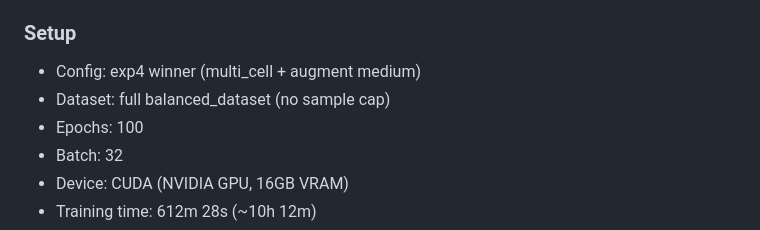
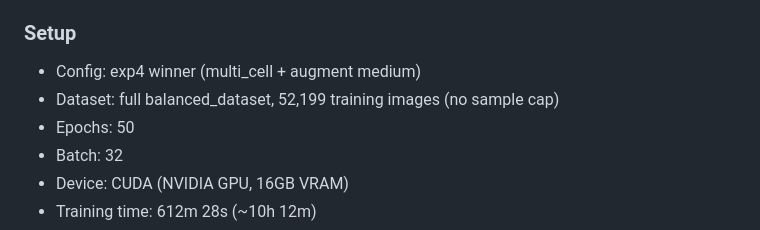
Before and after one commit to tiagosgdev/viralytics_desafio3, a Markdown page: docs/fashionnet_experiments_result.md, the part around one of its changes. Drawn GitHub-style.

```diff
--- a/docs/fashionnet_experiments_result.md
+++ b/docs/fashionnet_experiments_result.md
@@ -62,8 +62,8 @@ exp5 (heavy) at 12.35 is worse than exp4 (medium) at 8.88. With only 2000 sample
 ### Setup
 
 - Config: exp4 winner (multi_cell + augment medium)
-- Dataset: full balanced_dataset (no sample cap)
-- Epochs: 100
+- Dataset: full balanced_dataset, 52,199 training images (no sample cap)
+- Epochs: 50
 - Batch: 32
 - Device: CUDA (NVIDIA GPU, 16GB VRAM)
 - Training time: 612m 28s (~10h 12m)
```
Also changed, not shown: other parts of docs/fashionnet_experiments_result.md (+41 -0 lines).
